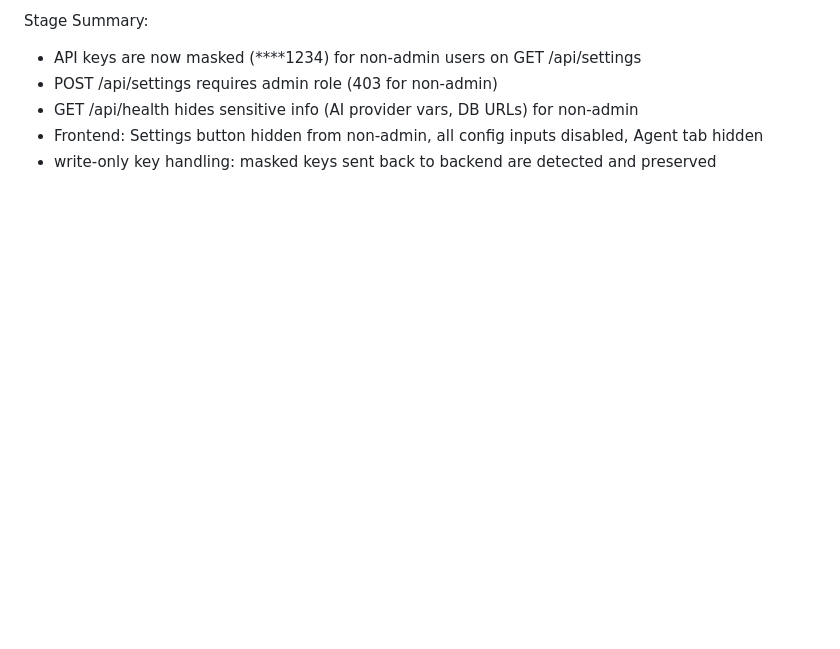
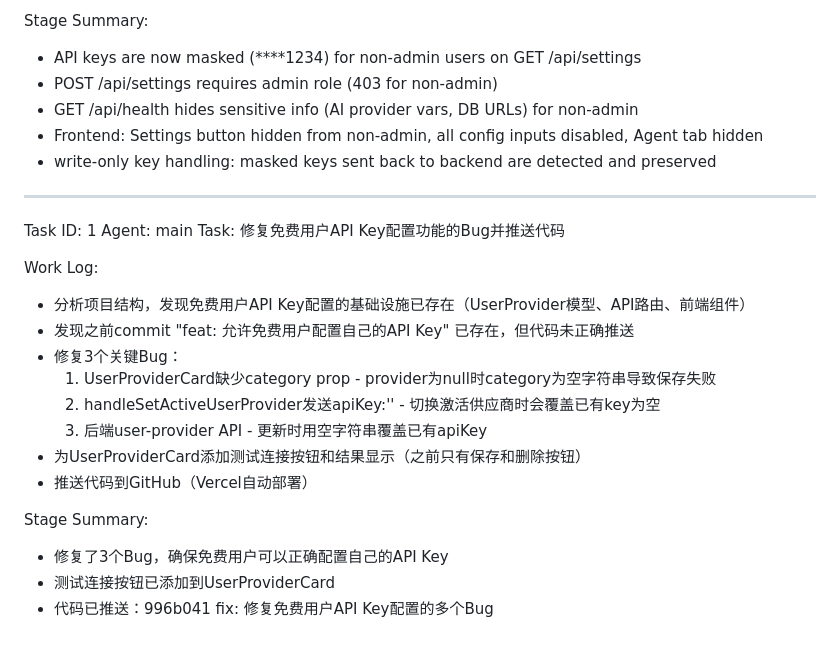
Before and after one commit to bienao666/huobao-drama-ai, a Markdown page: worklog.md, the part around the change. Drawn GitHub-style; blank space fills up the shorter version.

Commit message:
2040e420-cc97-4ea0-8e8f-4403bd59365c

```diff
--- a/worklog.md
+++ b/worklog.md
@@ -168,3 +168,23 @@ Stage Summary:
 - GET /api/health hides sensitive info (AI provider vars, DB URLs) for non-admin
 - Frontend: Settings button hidden from non-admin, all config inputs disabled, Agent tab hidden
 - write-only key handling: masked keys sent back to backend are detected and preserved
+
+---
+Task ID: 1
+Agent: main
+Task: 修复免费用户API Key配置功能的Bug并推送代码
+
+Work Log:
+- 分析项目结构，发现免费用户API Key配置的基础设施已存在（UserProvider模型、API路由、前端组件）
+- 发现之前commit "feat: 允许免费用户配置自己的API Key" 已存在，但代码未正确推送
+- 修复3个关键Bug：
+  1. UserProviderCard缺少category prop - provider为null时category为空字符串导致保存失败
+  2. handleSetActiveUserProvider发送apiKey:'' - 切换激活供应商时会覆盖已有key为空
+  3. 后端user-provider API - 更新时用空字符串覆盖已有apiKey
+- 为UserProviderCard添加测试连接按钮和结果显示（之前只有保存和删除按钮）
+- 推送代码到GitHub（Vercel自动部署）
+
+Stage Summary:
+- 修复了3个Bug，确保免费用户可以正确配置自己的API Key
+- 测试连接按钮已添加到UserProviderCard
+- 代码已推送：996b041 fix: 修复免费用户API Key配置的多个Bug
```
